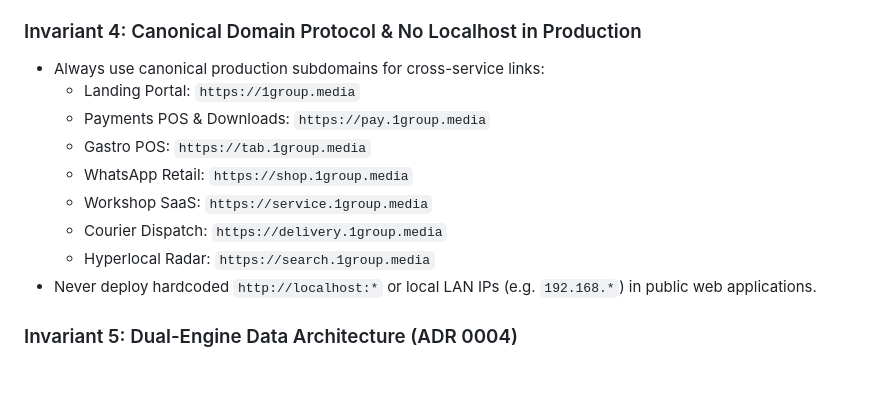
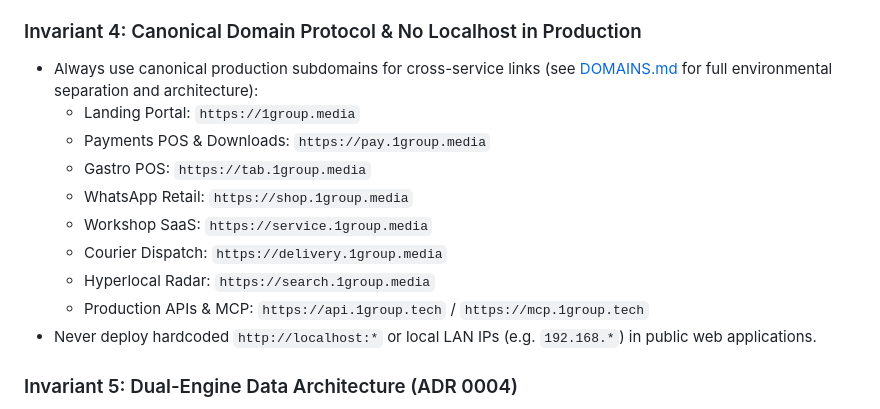
Before and after one commit to 1group-media/1group.media, a Markdown page: SECURITY.md, the part around the change. Drawn GitHub-style; blank space fills up the shorter version.

Commit message:
docs: add DOMAINS.md and update SECURITY.md domain architecture

```diff
--- a/SECURITY.md
+++ b/SECURITY.md
@@ -38,7 +38,7 @@ Every agent operating in `1group` repositories MUST adhere to these 6 rules:
 - Never deploy an open POST endpoint that alters ledger state.
 
 ### Invariant 4: Canonical Domain Protocol & No Localhost in Production
-- Always use canonical production subdomains for cross-service links:
+- Always use canonical production subdomains for cross-service links (see [DOMAINS.md](DOMAINS.md) for full environmental separation and architecture):
   - Landing Portal: `https://1group.media`
   - Payments POS & Downloads: `https://pay.1group.media`
   - Gastro POS: `https://tab.1group.media`
@@ -46,6 +46,7 @@ Every agent operating in `1group` repositories MUST adhere to these 6 rules:
   - Workshop SaaS: `https://service.1group.media`
   - Courier Dispatch: `https://delivery.1group.media`
   - Hyperlocal Radar: `https://search.1group.media`
+  - Production APIs & MCP: `https://api.1group.tech` / `https://mcp.1group.tech`
 - Never deploy hardcoded `http://localhost:*` or local LAN IPs (e.g. `192.168.*`) in public web applications.
 
 ### Invariant 5: Dual-Engine Data Architecture (ADR 0004)
```
Also changed, not shown: DOMAINS.md (added, +97 -0 lines).
